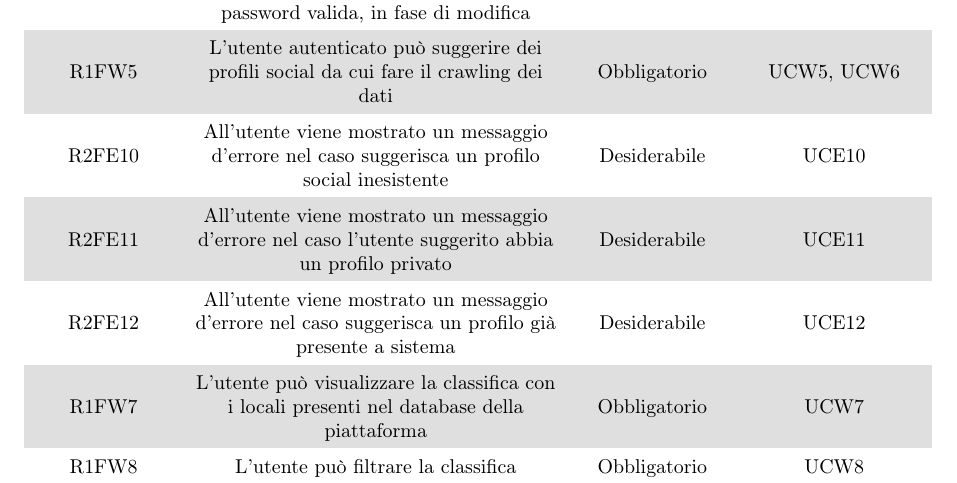
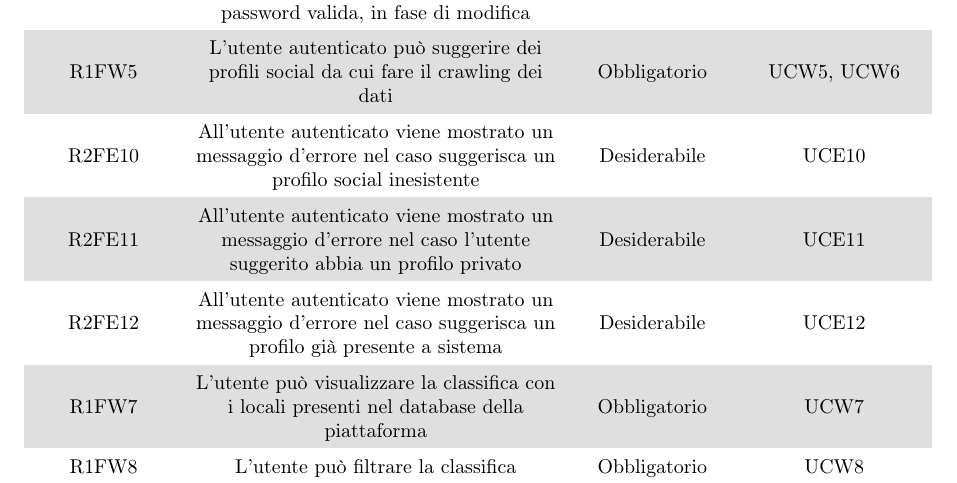
Before and after one commit to DreamTeamSWE/Documenti, a LaTeX document (AnalisiDeiRequisiti/AnalisiDeiRequisiti.tex, which reads AnalisiDeiRequisiti/Requisiti/Funzionali.tex): part of page 29 of 35, cut so that both start at the same text. Compiled offline with pdfLaTeX.

Commit message:
Add files via upload

```diff
--- a/AnalisiDeiRequisiti/Requisiti/Funzionali.tex
+++ b/AnalisiDeiRequisiti/Requisiti/Funzionali.tex
@@ -44,11 +44,11 @@
 
 	R1FW5 & L’utente autenticato può suggerire dei profili social da cui fare il crawling dei dati & \Ob & UCW5, UCW6\\
 
-	R2FE10 & All’utente viene mostrato un messaggio d’errore nel caso suggerisca un profilo social inesistente & \De & UCE10\\
+	R2FE10 & All’utente autenticato viene mostrato un messaggio d’errore nel caso suggerisca un profilo social inesistente & \De & UCE10\\
 
-	R2FE11 & All’utente viene mostrato un messaggio d’errore nel caso l’utente suggerito abbia un profilo privato & \De & UCE11\\
+	R2FE11 & All’utente autenticato viene mostrato un messaggio d’errore nel caso l’utente suggerito abbia un profilo privato & \De & UCE11\\
 
-	R2FE12 & All’utente viene mostrato un messaggio d’errore nel caso suggerisca un profilo già presente a sistema & \De & UCE12\\
+	R2FE12 & All’utente autenticato viene mostrato un messaggio d’errore nel caso suggerisca un profilo già presente a sistema & \De & UCE12\\
 
 	R1FW7 & L’utente può visualizzare la classifica con i locali presenti nel database della piattaforma & \Ob & UCW7\\
 
```
